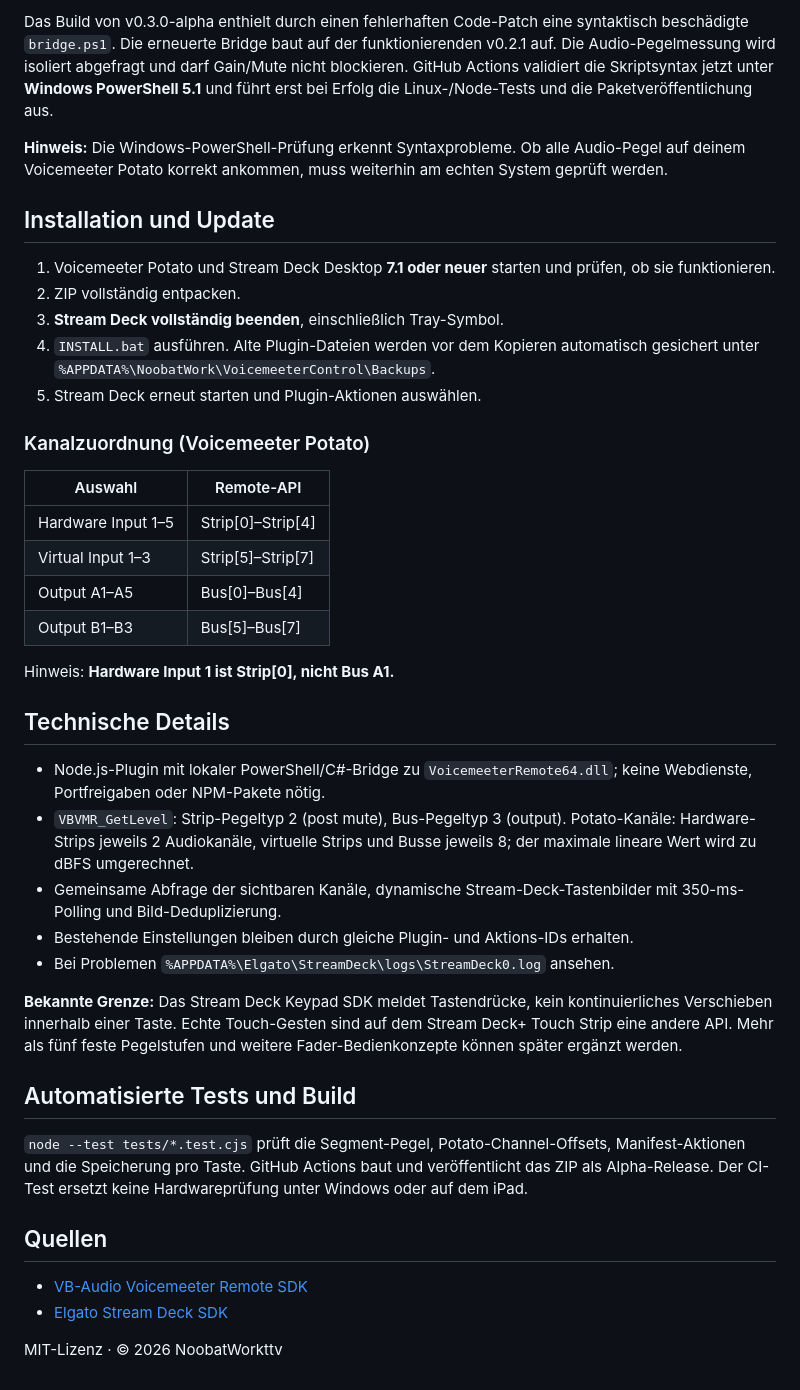
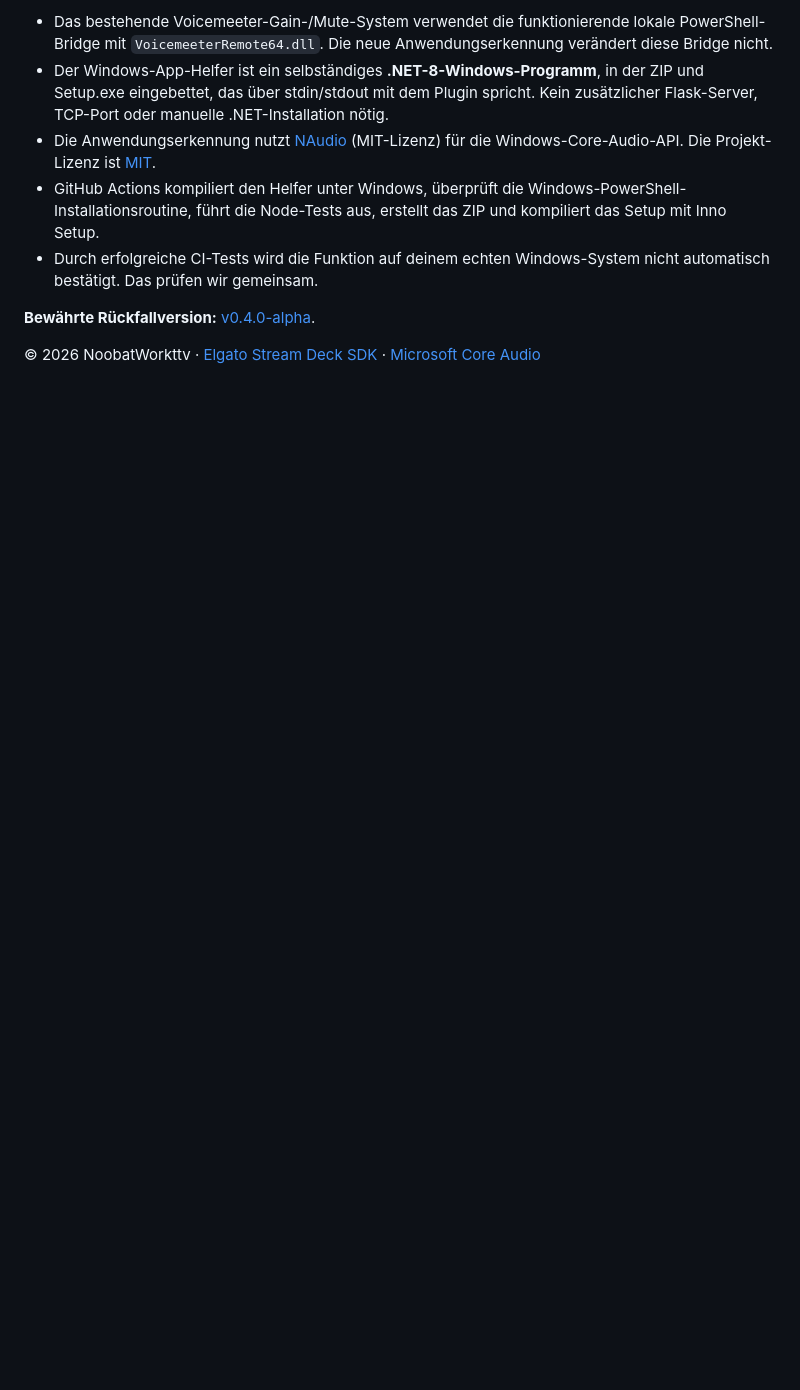
Before and after one commit to NoobatWorkttv/NoobatWork-Voicemeeter-Control, a Markdown page: README.md, the part around one of its changes. Drawn GitHub-style; blank space fills up the shorter version.

```diff
--- a/README.md
+++ b/README.md
@@ -49,44 +49,10 @@ Mit dem Standardbereich wählen die Tasten **−40, −30, −20, −10 und 0 dB
 
-Das Build von v0.3.0-alpha enthielt durch einen fehlerhaften Code-Patch eine syntaktisch beschädigte `bridge.ps1`. Die erneuerte Bridge baut auf der funktionierenden v0.2.1 auf. Die Audio-Pegelmessung wird isoliert abgefragt und darf Gain/Mute nicht blockieren. GitHub Actions validiert die Skriptsyntax jetzt unter **Windows PowerShell 5.1** und führt erst bei Erfolg die Linux-/Node-Tests und die Paketveröffentlichung aus.
+- Das bestehende Voicemeeter-Gain-/Mute-System verwendet die funktionierende lokale PowerShell-Bridge mit `VoicemeeterRemote64.dll`. Die neue Anwendungserkennung verändert diese Bridge nicht.
+- Der Windows-App-Helfer ist ein selbständiges **.NET-8-Windows-Programm**, in der ZIP und Setup.exe eingebettet, das über stdin/stdout mit dem Plugin spricht. Kein zusätzlicher Flask-Server, TCP-Port oder manuelle .NET-Installation nötig.
+- Die Anwendungserkennung nutzt [NAudio](https://github.com/naudio/NAudio) (MIT-Lizenz) für die Windows-Core-Audio-API. Die Projekt-Lizenz ist [MIT](LICENSE).
+- GitHub Actions kompiliert den Helfer unter Windows, überprüft die Windows-PowerShell-Installationsroutine, führt die Node-Tests aus, erstellt das ZIP und kompiliert das Setup mit Inno Setup.
+- Durch erfolgreiche CI-Tests wird die Funktion auf deinem echten Windows-System nicht automatisch bestätigt. Das prüfen wir gemeinsam.
 
-**Hinweis:** Die Windows-PowerShell-Prüfung erkennt Syntaxprobleme. Ob alle Audio-Pegel auf deinem Voicemeeter Potato korrekt ankommen, muss weiterhin am echten System geprüft werden.
+**Bewährte Rückfallversion:** [v0.4.0-alpha](https://github.com/NoobatWorkttv/NoobatWork-Voicemeeter-Control/releases/tag/v0.4.0-alpha).
 
-## Installation und Update
-
-1. Voicemeeter Potato und Stream Deck Desktop **7.1 oder neuer** starten und prüfen, ob sie funktionieren.
-2. ZIP vollständig entpacken.
-3. **Stream Deck vollständig beenden**, einschließlich Tray-Symbol.
-4. `INSTALL.bat` ausführen. Alte Plugin-Dateien werden vor dem Kopieren automatisch gesichert unter `%APPDATA%\NoobatWork\VoicemeeterControl\Backups`.
-5. Stream Deck erneut starten und Plugin-Aktionen auswählen.
-
-### Kanalzuordnung (Voicemeeter Potato)
-
-| Auswahl | Remote-API |
-|---|---|
-| Hardware Input 1–5 | Strip[0]–Strip[4] |
-| Virtual Input 1–3 | Strip[5]–Strip[7] |
-| Output A1–A5 | Bus[0]–Bus[4] |
-| Output B1–B3 | Bus[5]–Bus[7] |
-
-Hinweis: **Hardware Input 1 ist Strip[0], nicht Bus A1.**
-
-## Technische Details
-
-- Node.js-Plugin mit lokaler PowerShell/C#-Bridge zu `VoicemeeterRemote64.dll`; keine Webdienste, Portfreigaben oder NPM-Pakete nötig.
-- `VBVMR_GetLevel`: Strip-Pegeltyp 2 (post mute), Bus-Pegeltyp 3 (output). Potato-Kanäle: Hardware-Strips jeweils 2 Audiokanäle, virtuelle Strips und Busse jeweils 8; der maximale lineare Wert wird zu dBFS umgerechnet.
-- Gemeinsame Abfrage der sichtbaren Kanäle, dynamische Stream-Deck-Tastenbilder mit 350-ms-Polling und Bild-Deduplizierung.
-- Bestehende Einstellungen bleiben durch gleiche Plugin- und Aktions-IDs erhalten.
-- Bei Problemen `%APPDATA%\Elgato\StreamDeck\logs\StreamDeck0.log` ansehen.
-
-**Bekannte Grenze:** Das Stream Deck Keypad SDK meldet Tastendrücke, kein kontinuierliches Verschieben innerhalb einer Taste. Echte Touch-Gesten sind auf dem Stream Deck+ Touch Strip eine andere API. Mehr als fünf feste Pegelstufen und weitere Fader-Bedienkonzepte können später ergänzt werden.
-
-## Automatisierte Tests und Build
-
-`node --test tests/*.test.cjs` prüft die Segment-Pegel, Potato-Channel-Offsets, Manifest-Aktionen und die Speicherung pro Taste. GitHub Actions baut und veröffentlicht das ZIP als Alpha-Release. Der CI-Test ersetzt keine Hardwareprüfung unter Windows oder auf dem iPad.
-
-## Quellen
-
-- [VB-Audio Voicemeeter Remote SDK](https://github.com/vburel2018/Voicemeeter-SDK)
-- [Elgato Stream Deck SDK](https://docs.elgato.com/streamdeck/sdk/)
-
-MIT-Lizenz · © 2026 NoobatWorkttv
+© 2026 NoobatWorkttv · [Elgato Stream Deck SDK](https://docs.elgato.com/streamdeck/sdk/) · [Microsoft Core Audio](https://learn.microsoft.com/en-us/windows/win32/coreaudio/core-audio-apis)
```
Also changed, not shown: other parts of README.md (+29 -29 lines).
